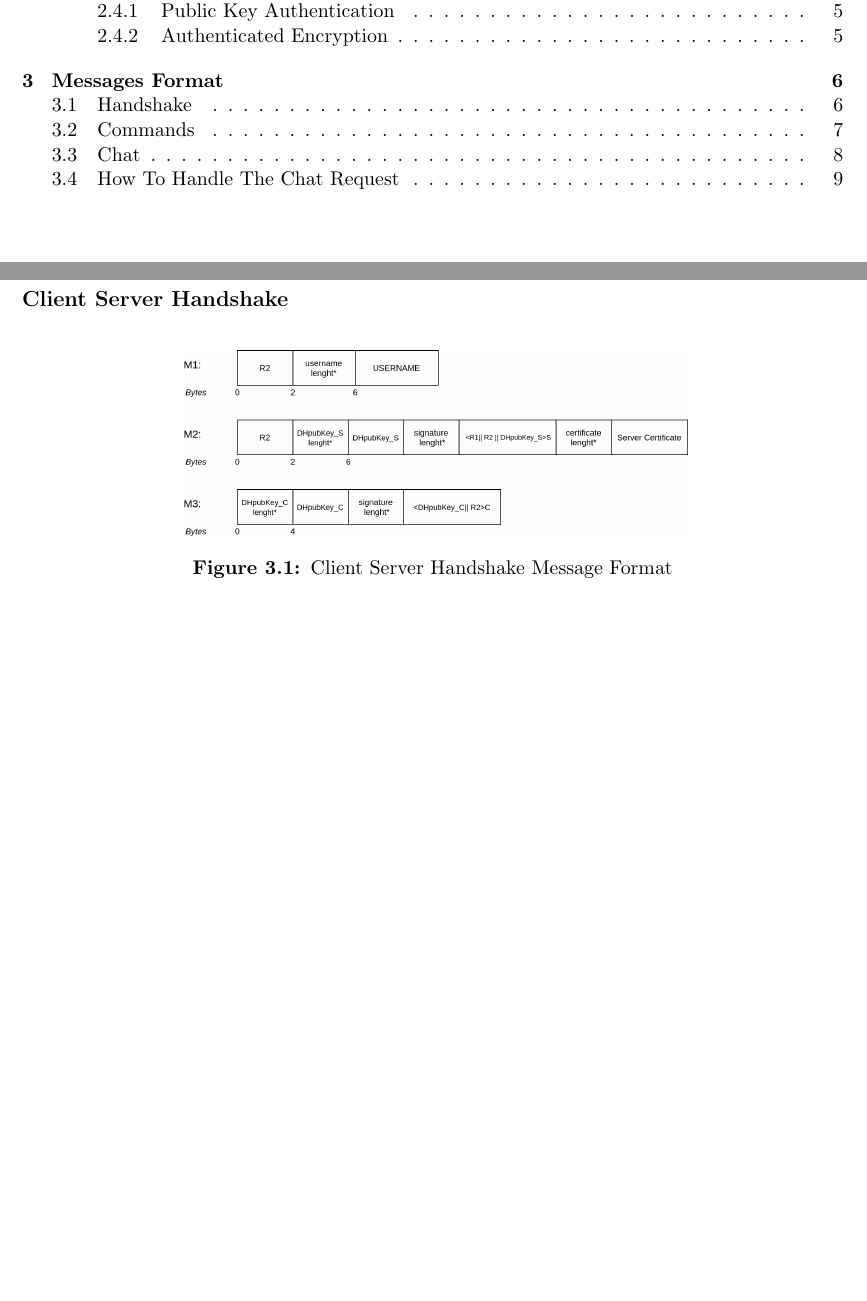
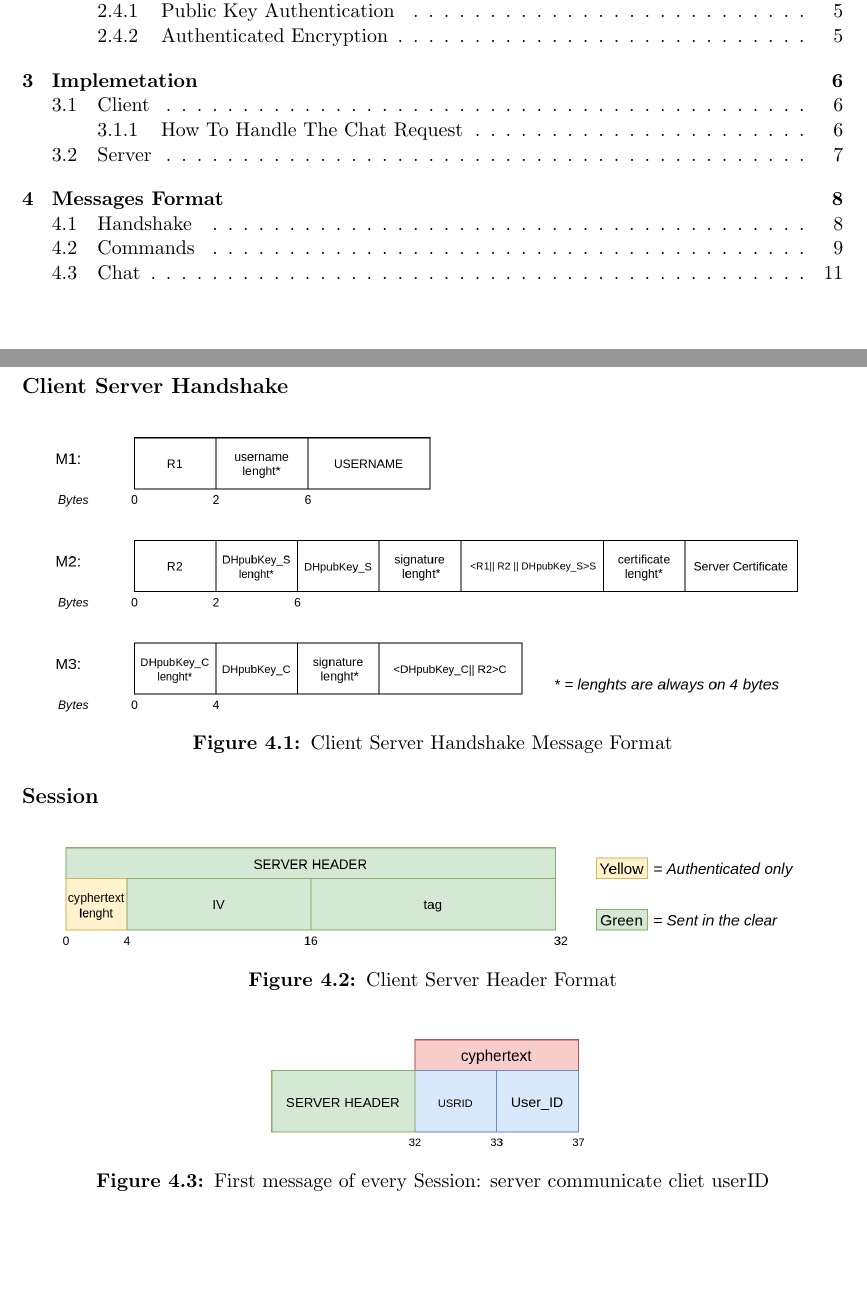
Before and after one commit to gerti98/secureCom, a LaTeX thesis (doc/documentation.tex): two parts of pages 2 and 7 of 10 before the commit and two parts of pages 2 and 9 of 12 after it, joined at a grey line, cut so that both start at the same text, the shorter picture padded with empty space. The pictures show the PDF file doc/documentation.pdf that the author committed with the source.

Commit message:
update documentation

```diff
--- a/doc/documentation.tex
+++ b/doc/documentation.tex
@@ -187,22 +187,6 @@ my an attacker. The session is automatically closed when a message with number \
 Clients mantains two counter for the communication with the server:  one for the next message to send and another for
 the next message to receive; the same thing is done for the communication with another client (to prevent the server to
 reply a message); also the server has to implement this behaveour in sessions with clients.
-\chapter{Messages Format}
 
-\section{Handshake}
-\subsection*{Client Server Handshake}
-\begin{figure}[H]
-	\centering
-	\includegraphics[scale=0.19]{img/AuthClientServer_messageFormat.png}
-	\caption{Client Server Handshake Message Format}
-	\label {img: FormatClientServer}
-\end{figure}
-\subsection*{Client Client Handshake}
-\begin{figure}[H]
-	\centering
-	\includegraphics[scale=0.22]{img/AuthClientClient_messageFormat.png}
-	\caption{Client Client Handshake Message Format}
-	\label {img: FormatClientClient}
-\end{figure}
-\newpage
-\section{Commands}
+\chapter{Implemetation}
+\section{Client}
@@ -231,7 +194,4 @@ reply a message); also the server has to implement this behaveour in sessions wi
-	\label {img: MessageRelay}
-\end{figure}
-
-\section{How To Handle The Chat Request}
+\subsection{How To Handle The Chat Request}
 \noindent Let's start from the simple case in which a client wants to chat with another client and makes a request to the server:
 \begin{itemize}
 	\item The standard channel is used to send either the request for chat and for the server's answers.
@@ -264,3 +224,37 @@ reply a message); also the server has to implement this behaveour in sessions wi
 	\item On the server side for each client two socket must be established, one for the standard channel and another one for the request channel but the process for each client is only one.
 \end{itemize}
 
+\section{Server}
+
+\chapter{Messages Format}
+
+\section{Handshake}
+\subsection*{Client Server Handshake}
+\begin{figure}[H]
+	\centering
+	\includegraphics[scale=0.28]{img/AuthClientServer_messageFormat.png}
+	\caption{Client Server Handshake Message Format}
+	\label {img: FormatClientServer}
+\end{figure}
+\subsection*{Session}
+\begin{figure}[H]
+	\centering
+	\includegraphics[scale=0.28]{img/HeaderFormat.png}
+	\caption{Client Server Header Format}
+	\label {img: FormatClientServerHeader}
+\end{figure}
+\begin{figure}[H]
+	\centering
+	\includegraphics[scale=0.28]{img/SessionFirstMessageFormat.png}
+	\caption{First message of every Session: server communicate cliet userID}
+	\label {img: FormatClientServerFirst}
+\end{figure}
+\subsection*{Client Client Handshake}
+\begin{figure}[H]
+	\centering
+	\includegraphics[scale=0.28]{img/AuthClientClient_messageFormat.png}
+	\caption{Client Client Handshake Message Format}
+	\label {img: FormatClientClient}
+\end{figure}
+
+\section{Commands}
```
Also changed, not shown: doc/documentation.pdf, doc/img/AuthClientClient_messageFormat.png, doc/img/AuthClientServer_messageFormat.png, doc/img/AuthenticatedMsgsFromServerToClient.png, doc/img/ChatRequest_messageFormat.png, doc/img/ClientOnline_messageFormat.png, doc/img/HeaderFormat.png (added), doc/img/OthersCommandsFormat.png (added), doc/img/SessionFirstMessageFormat.png (added), doc/documentation.tex (52 more changed lines), 4 other files.
